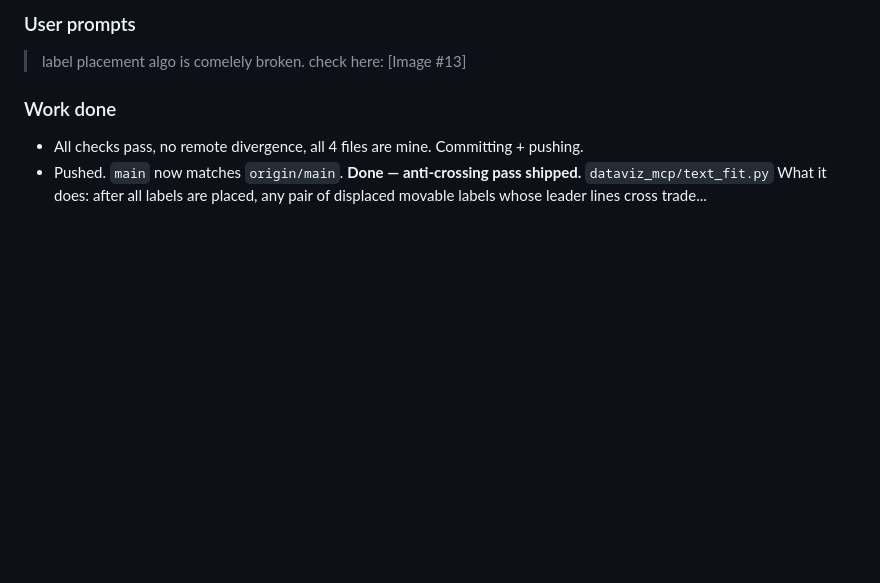
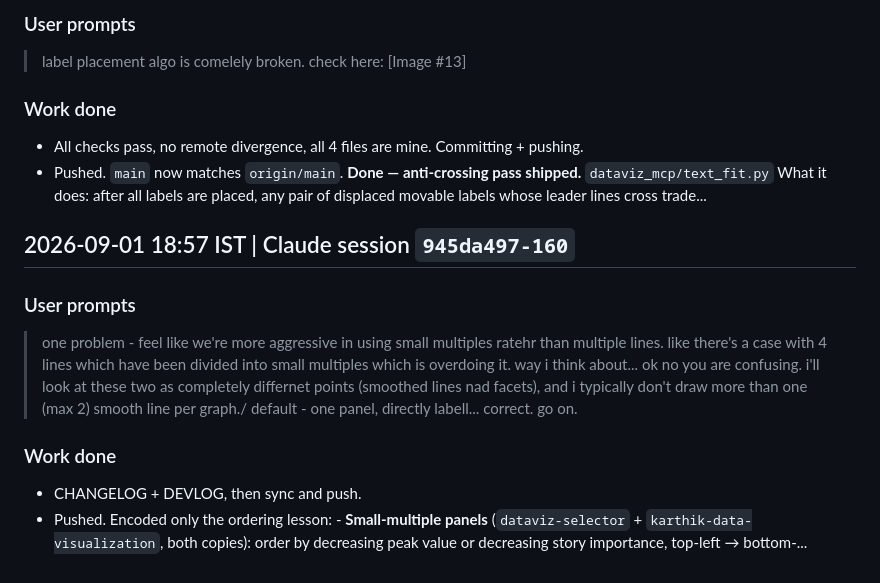
Before and after one commit to skthewimp/karthik-data-visualization-skill, a Markdown page: DEVLOG.md, the part around the change. Drawn GitHub-style; blank space fills up the shorter version.

Commit message:
docs: update devlog for Claude session 945da497

```diff
--- a/DEVLOG.md
+++ b/DEVLOG.md
@@ -1954,3 +1954,17 @@ Building a workshop deck surfaced repeated misses that fed back into `karthik-po
 - Pushed. `main` now matches `origin/main`. **Done — anti-crossing pass shipped.** `dataviz_mcp/text_fit.py` What it does: after all labels are placed, any pair of displaced movable labels whose leader lines cross trade...
 
 <!-- claude-session:4820239b-8003-4eb2-86d6-0ce5720debe5:end -->
+
+<!-- claude-session:945da497-160a-43bd-b68b-3e92af2471e0:start -->
+## 2026-09-01 18:57 IST | Claude session `945da497-160`
+
+### User prompts
+> one problem - feel like we're more aggressive in using small multiples ratehr than multiple lines. like there's a case with 4 lines which have been divided into small multiples which is overdoing it. way i think about...
+> ok no you are confusing. i'll look at these two as completely differnet points (smoothed lines nad facets), and i typically don't draw more than one (max 2) smooth line per graph./ default - one panel, directly labell...
+> correct. go on.
+
+### Work done
+- CHANGELOG + DEVLOG, then sync and push.
+- Pushed. Encoded only the ordering lesson: - **Small-multiple panels** (`dataviz-selector` + `karthik-data-visualization`, both copies): order by decreasing peak value or decreasing story importance, top-left → bottom-...
+
+<!-- claude-session:945da497-160a-43bd-b68b-3e92af2471e0:end -->
```
